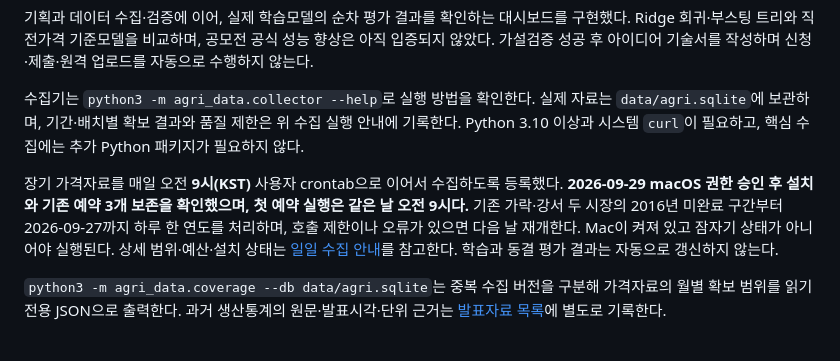
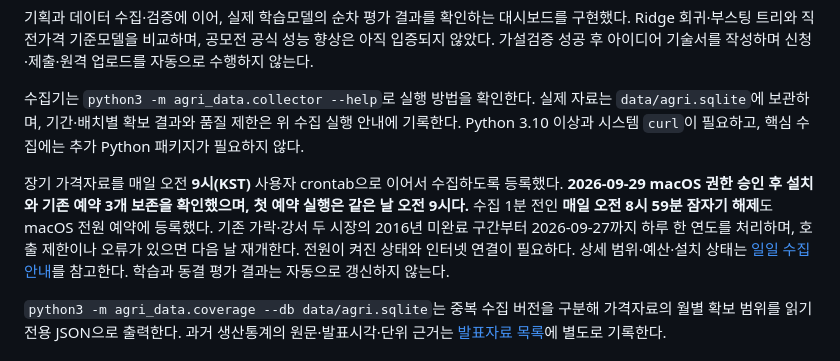
Before and after one commit to good5229/agri_predict, a Markdown page: README.md, the part around the change. GitHub-like rendering.

Commit message:
Document daily pre-collection wake schedule

```diff
--- a/README.md
+++ b/README.md
@@ -10,7 +10,7 @@
 
 수집기는 `python3 -m agri_data.collector --help`로 실행 방법을 확인한다. 실제 자료는 `data/agri.sqlite`에 보관하며, 기간·배치별 확보 결과와 품질 제한은 위 수집 실행 안내에 기록한다. Python 3.10 이상과 시스템 `curl`이 필요하고, 핵심 수집에는 추가 Python 패키지가 필요하지 않다.
 
-장기 가격자료를 매일 오전 **9시(KST)** 사용자 crontab으로 이어서 수집하도록 등록했다. **2026-09-29 macOS 권한 승인 후 설치와 기존 예약 3개 보존을 확인했으며, 첫 예약 실행은 같은 날 오전 9시다.** 기존 가락·강서 두 시장의 2016년 미완료 구간부터 2026-09-27까지 하루 한 연도를 처리하며, 호출 제한이나 오류가 있으면 다음 날 재개한다. Mac이 켜져 있고 잠자기 상태가 아니어야 실행된다. 상세 범위·예산·설치 상태는 [일일 수집 안내](docs/COLLECTION.md#매일-오전-9시-장기-가격-수집)를 참고한다. 학습과 동결 평가 결과는 자동으로 갱신하지 않는다.
+장기 가격자료를 매일 오전 **9시(KST)** 사용자 crontab으로 이어서 수집하도록 등록했다. **2026-09-29 macOS 권한 승인 후 설치와 기존 예약 3개 보존을 확인했으며, 첫 예약 실행은 같은 날 오전 9시다.** 수집 1분 전인 **매일 오전 8시 59분 잠자기 해제**도 macOS 전원 예약에 등록했다. 기존 가락·강서 두 시장의 2016년 미완료 구간부터 2026-09-27까지 하루 한 연도를 처리하며, 호출 제한이나 오류가 있으면 다음 날 재개한다. 전원이 켜진 상태와 인터넷 연결이 필요하다. 상세 범위·예산·설치 상태는 [일일 수집 안내](docs/COLLECTION.md#매일-오전-9시-장기-가격-수집)를 참고한다. 학습과 동결 평가 결과는 자동으로 갱신하지 않는다.
 
 `python3 -m agri_data.coverage --db data/agri.sqlite`는 중복 수집 버전을 구분해 가격자료의 월별 확보 범위를 읽기 전용 JSON으로 출력한다. 과거 생산통계의 원문·발표시각·단위 근거는 [발표자료 목록](docs/publication-evidence.json)에 별도로 기록한다.
 
```
Also changed, not shown: docs/COLLECTION.md (+3 -1 lines).
